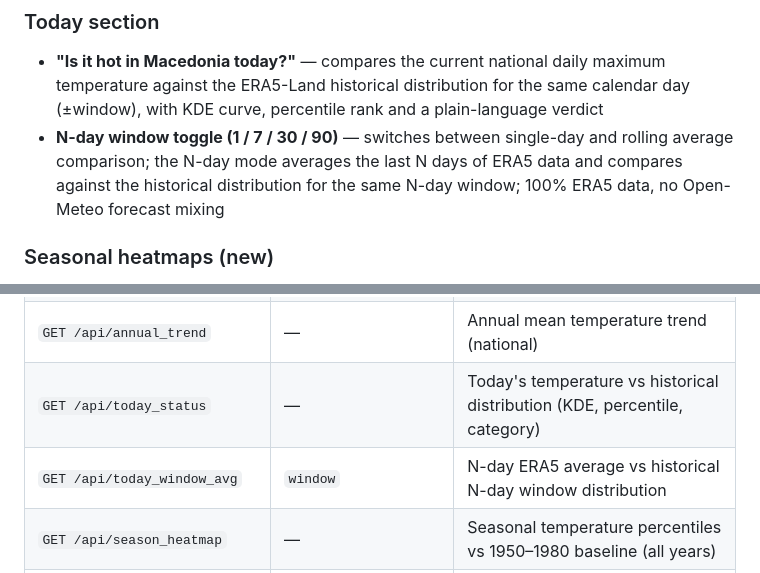
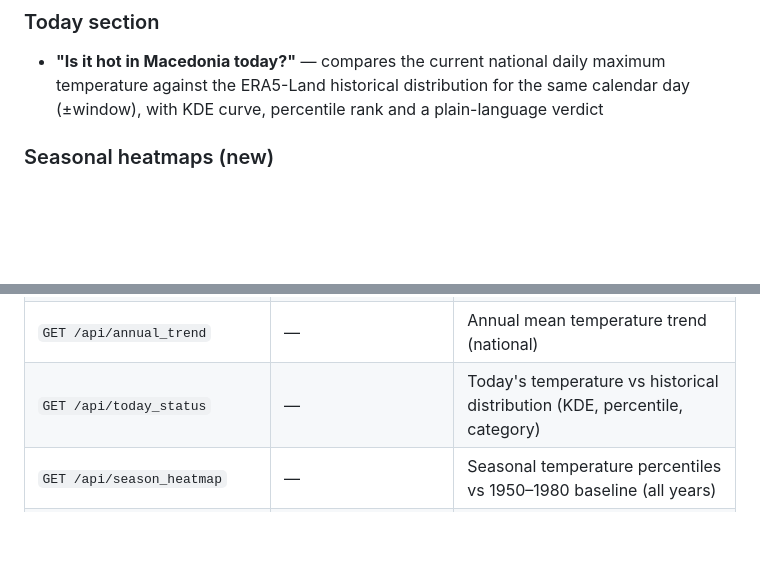
Before and after one commit to climate-mk/ERA5_MK, a Markdown page: README.md, 2 parts joined by grey strips. GitHub-like rendering; blank space fills up the shorter version.

Commit message:
Remove unimplemented N-day window toggle from README
Feature was built and reverted; remove from docs until re-implemented.

Co-Authored-By: Claude Sonnet 4.6 <noreply@anthropic.com>

```diff
--- a/README.md
+++ b/README.md
@@ -16,7 +16,6 @@ Interactive web dashboard for exploring long-term climate trends across 20 locat
 
 ### Today section
 - **"Is it hot in Macedonia today?"** — compares the current national daily maximum temperature against the ERA5-Land historical distribution for the same calendar day (±window), with KDE curve, percentile rank and a plain-language verdict
-- **N-day window toggle (1 / 7 / 30 / 90)** — switches between single-day and rolling average comparison; the N-day mode averages the last N days of ERA5 data and compares against the historical distribution for the same N-day window; 100% ERA5 data, no Open-Meteo forecast mixing
 
 ### Seasonal heatmaps (new)
 - **Seasonal heat ranking** — one coloured cell per (year, season) from 1950 to present; percentile rank of each season's mean national daily-maximum temperature against the **1950–1980 baseline**; colour: blue = cold, orange/red = hot/extreme; animate, filter, stats, tooltip
@@ -80,7 +79,6 @@ ERA5_MK/
 | `GET /api/trends` | `var`, `doy`, `window`, `method` | Trend slope per station for the map |
 | `GET /api/annual_trend` | — | Annual mean temperature trend (national) |
 | `GET /api/today_status` | — | Today's temperature vs historical distribution (KDE, percentile, category) |
-| `GET /api/today_window_avg` | `window` | N-day ERA5 average vs historical N-day window distribution |
 | `GET /api/season_heatmap` | — | Seasonal temperature percentiles vs 1950–1980 baseline (all years) |
 | `GET /api/spei_heatmap` | — | Seasonal SPEI vs 1950–1980 baseline (all years) |
 | `GET /api/spei_station_seasonal` | — | Per-station SPEI-3 (seasonal) + SPEI-30 (monthly) series with Theil-Sen trend |
```
